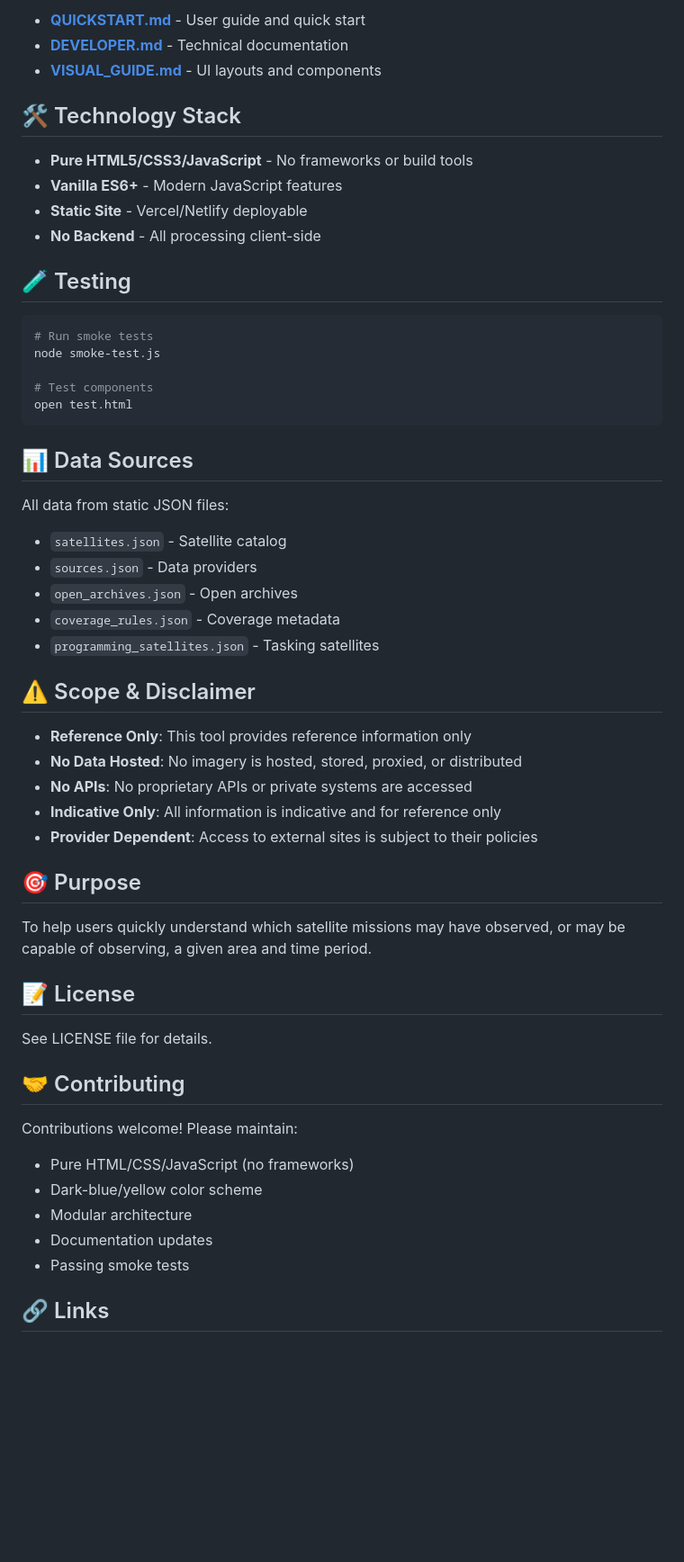
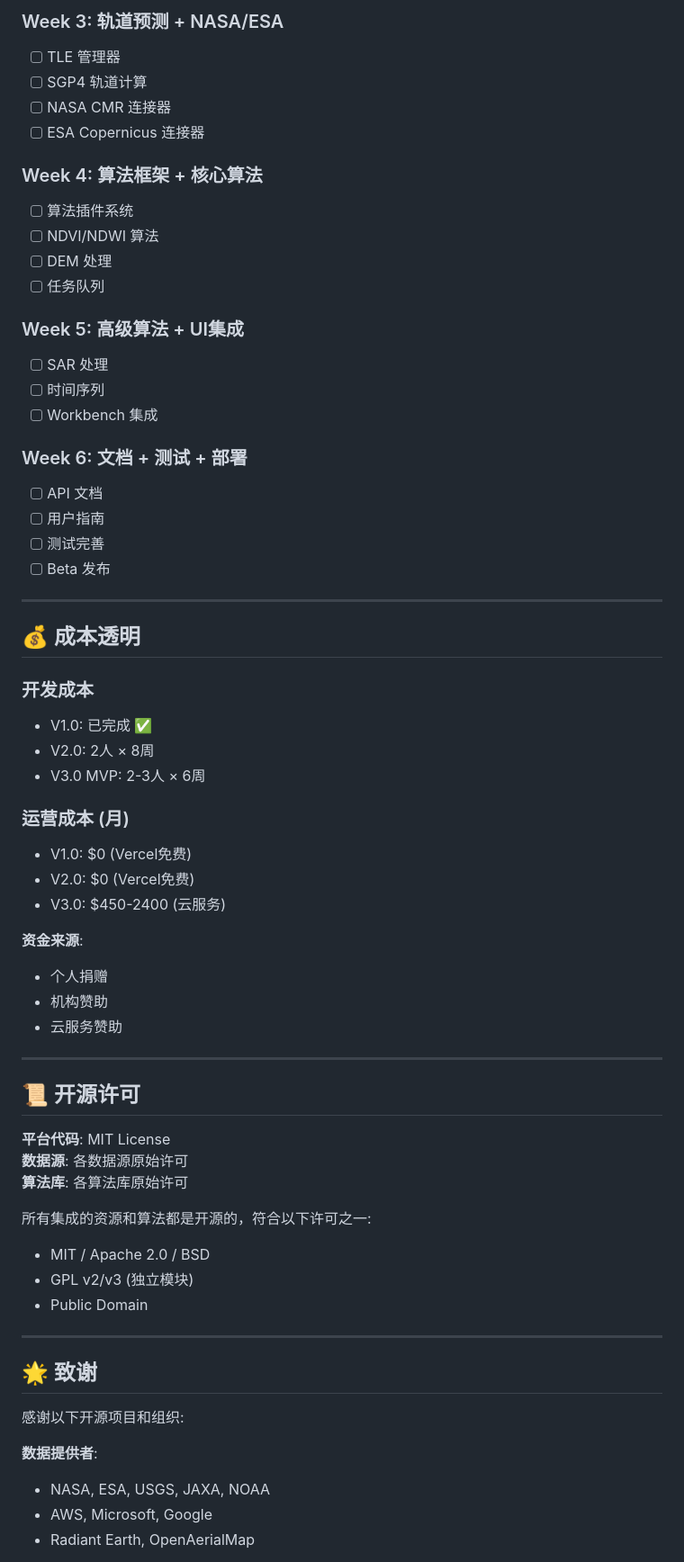
Before and after one commit to vicky10844132-a11y/sat-discovery-platform, a Markdown page: README.md, the part around one of its changes. Shown at 90% size. GitHub-like rendering; blank space fills up the shorter version.

Commit message:
Reorganize README files: Chinese as main, English as secondary

````diff
--- a/README.md
+++ b/README.md
@@ -74,58 +239,67 @@ sat-discovery-platform/
 
-- **[QUICKSTART.md](QUICKSTART.md)** - User guide and quick start
-- **[DEVELOPER.md](DEVELOPER.md)** - Technical documentation
-- **[VISUAL_GUIDE.md](VISUAL_GUIDE.md)** - UI layouts and components
+### Week 3: 轨道预测 + NASA/ESA
+- [ ] TLE 管理器
+- [ ] SGP4 轨道计算
+- [ ] NASA CMR 连接器
+- [ ] ESA Copernicus 连接器
 
-## 🛠️ Technology Stack
+### Week 4: 算法框架 + 核心算法
+- [ ] 算法插件系统
+- [ ] NDVI/NDWI 算法
+- [ ] DEM 处理
+- [ ] 任务队列
 
-- **Pure HTML5/CSS3/JavaScript** - No frameworks or build tools
-- **Vanilla ES6+** - Modern JavaScript features
-- **Static Site** - Vercel/Netlify deployable
-- **No Backend** - All processing client-side
+### Week 5: 高级算法 + UI集成
+- [ ] SAR 处理
+- [ ] 时间序列
+- [ ] Workbench 集成
 
-## 🧪 Testing
+### Week 6: 文档 + 测试 + 部署
+- [ ] API 文档
+- [ ] 用户指南
+- [ ] 测试完善
+- [ ] Beta 发布
 
-```bash
-# Run smoke tests
-node smoke-test.js
+---
 
-# Test components
-open test.html
-```
+## 💰 成本透明
 
-## 📊 Data Sources
+### 开发成本
+- V1.0: 已完成 ✅
+- V2.0: 2人 × 8周
+- V3.0 MVP: 2-3人 × 6周
 
-All data from static JSON files:
-- `satellites.json` - Satellite catalog
-- `sources.json` - Data providers
-- `open_archives.json` - Open archives
-- `coverage_rules.json` - Coverage metadata
-- `programming_satellites.json` - Tasking satellites
+### 运营成本 (月)
+- V1.0: $0 (Vercel免费)
+- V2.0: $0 (Vercel免费)
+- V3.0: $450-2400 (云服务)
 
-## ⚠️ Scope & Disclaimer
+**资金来源**:
+- 个人捐赠
+- 机构赞助
+- 云服务赞助
 
-- **Reference Only**: This tool provides reference information only
-- **No Data Hosted**: No imagery is hosted, stored, proxied, or distributed
-- **No APIs**: No proprietary APIs or private systems are accessed
-- **Indicative Only**: All information is indicative and for reference only
-- **Provider Dependent**: Access to external sites is subject to their policies
+---
 
-## 🎯 Purpose
+## 📜 开源许可
 
-To help users quickly understand which satellite missions may have observed, or may be capable of observing, a given area and time period.
+**平台代码**: MIT License
+**数据源**: 各数据源原始许可
+**算法库**: 各算法库原始许可
 
-## 📝 License
+所有集成的资源和算法都是开源的，符合以下许可之一:
+- MIT / Apache 2.0 / BSD
+- GPL v2/v3 (独立模块)
+- Public Domain
 
-See LICENSE file for details.
+---
 
-## 🤝 Contributing
+## 🌟 致谢
 
-Contributions welcome! Please maintain:
-- Pure HTML/CSS/JavaScript (no frameworks)
-- Dark-blue/yellow color scheme
-- Modular architecture
-- Documentation updates
-- Passing smoke tests
+感谢以下开源项目和组织:
 
-## 🔗 Links
+**数据提供者**:
+- NASA, ESA, USGS, JAXA, NOAA
+- AWS, Microsoft, Google
+- Radiant Earth, OpenAerialMap
 
````
Also changed, not shown: other parts of README.md (+254 -54 lines), README_EN.md (added, +134 -0 lines).
